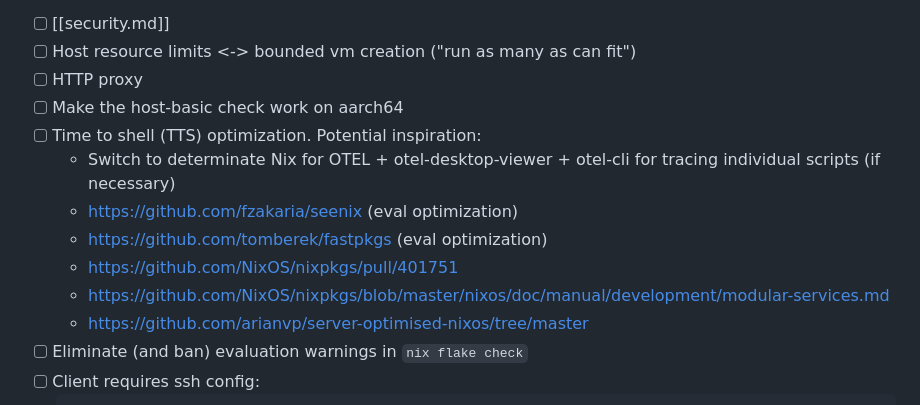
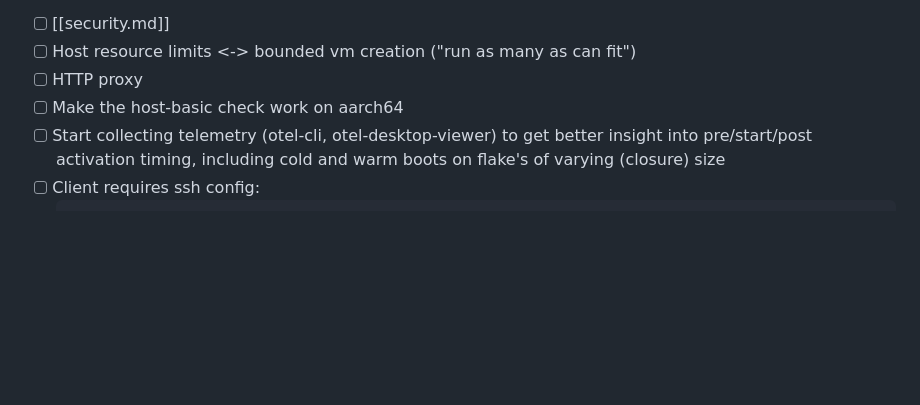
Before and after one commit to willruggiano/drv.run, a Markdown page: TODO.md, the part around the change. Drawn GitHub-style; blank space fills up the shorter version.

````diff
--- a/TODO.md
+++ b/TODO.md
@@ -12,15 +12,9 @@
 - [ ] Host resource limits <-> bounded vm creation ("run as many as can fit")
 - [ ] HTTP proxy
 - [ ] Make the host-basic check work on aarch64
-- [ ] Time to shell (TTS) optimization. Potential inspiration:
-  - Switch to determinate Nix for OTEL + otel-desktop-viewer + otel-cli for
-    tracing individual scripts (if necessary)
-  - <https://github.com/fzakaria/seenix> (eval optimization)
-  - <https://github.com/tomberek/fastpkgs> (eval optimization)
-  - <https://github.com/NixOS/nixpkgs/pull/401751>
-  - <https://github.com/NixOS/nixpkgs/blob/master/nixos/doc/manual/development/modular-services.md>
-  - <https://github.com/arianvp/server-optimised-nixos/tree/master>
-- [ ] Eliminate (and ban) evaluation warnings in `nix flake check`
+- [ ] Start collecting telemetry (otel-cli, otel-desktop-viewer) to get better
+      insight into pre/start/post activation timing, including cold and warm
+      boots on flake's of varying (closure) size
 - [ ] Client requires ssh config:
   ```sshconfig
   Match originalhost drv.run command ""
````
Also changed, not shown: trajectory.md (deleted, +0 -252 lines).
